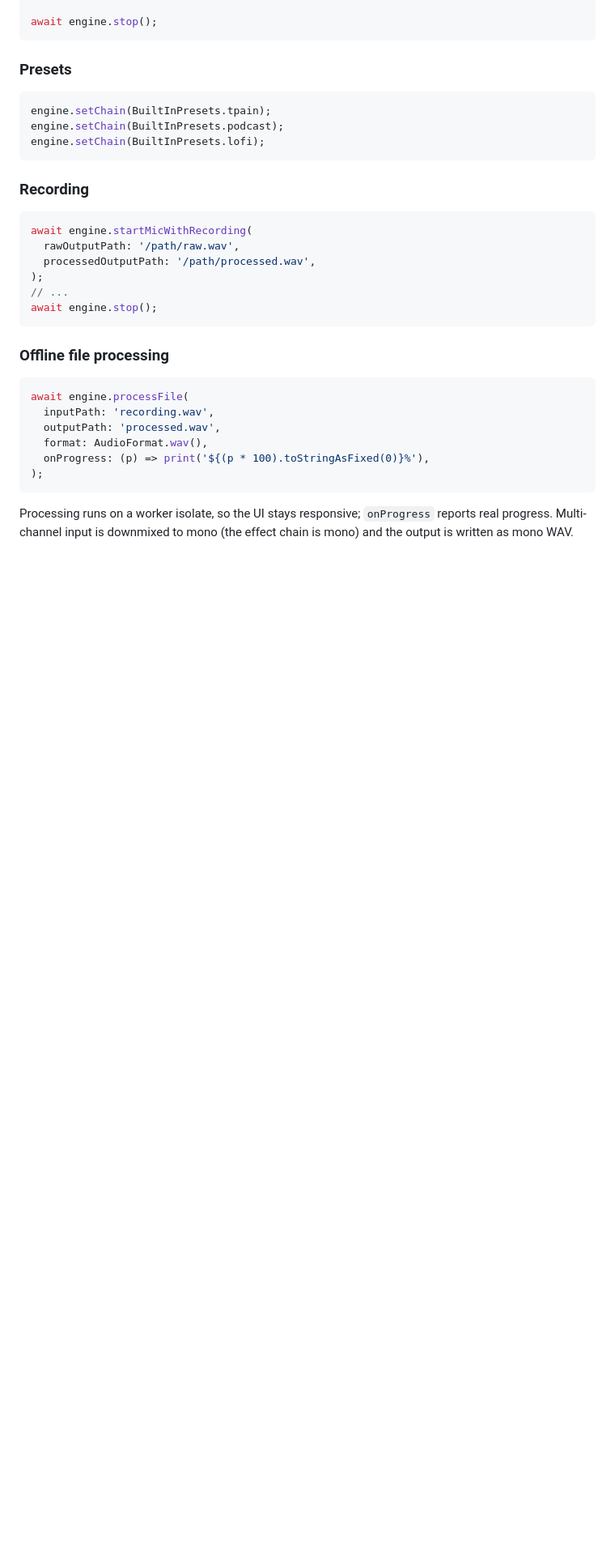
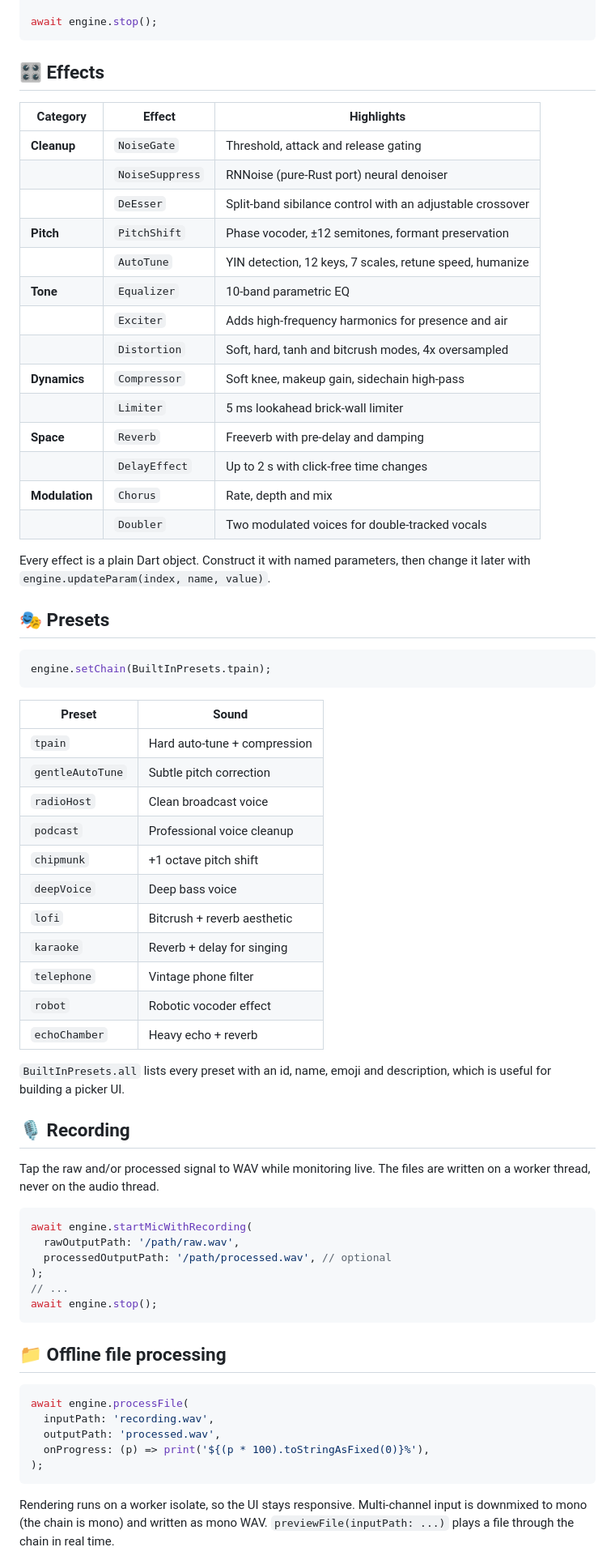
Before and after one commit to rickyirfandi/flutter_audio_fx, a Markdown page: README.md, the part around one of its changes. Shown at 81% size. Drawn GitHub-style; blank space fills up the shorter version.

````diff
--- a/README.md
+++ b/README.md
@@ -65,37 +99,76 @@ engine.updateParam(1, 'speed', 0.5);
 await engine.stop();
 ```
 
-### Presets
+## 🎛️ Effects
+
+| Category | Effect | Highlights |
+|---|---|---|
+| **Cleanup** | `NoiseGate` | Threshold, attack and release gating |
+| | `NoiseSuppress` | RNNoise (pure-Rust port) neural denoiser |
+| | `DeEsser` | Split-band sibilance control with an adjustable crossover |
+| **Pitch** | `PitchShift` | Phase vocoder, ±12 semitones, formant preservation |
+| | `AutoTune` | YIN detection, 12 keys, 7 scales, retune speed, humanize |
+| **Tone** | `Equalizer` | 10-band parametric EQ |
+| | `Exciter` | Adds high-frequency harmonics for presence and air |
+| | `Distortion` | Soft, hard, tanh and bitcrush modes, 4x oversampled |
+| **Dynamics** | `Compressor` | Soft knee, makeup gain, sidechain high-pass |
+| | `Limiter` | 5 ms lookahead brick-wall limiter |
+| **Space** | `Reverb` | Freeverb with pre-delay and damping |
+| | `DelayEffect` | Up to 2 s with click-free time changes |
+| **Modulation** | `Chorus` | Rate, depth and mix |
+| | `Doubler` | Two modulated voices for double-tracked vocals |
+
+Every effect is a plain Dart object. Construct it with named parameters, then
+change it later with `engine.updateParam(index, name, value)`.
+
+## 🎭 Presets
 
 ```dart
 engine.setChain(BuiltInPresets.tpain);
-engine.setChain(BuiltInPresets.podcast);
-engine.setChain(BuiltInPresets.lofi);
 ```
 
-### Recording
+| Preset | Sound |
+|---|---|
+| `tpain` | Hard auto-tune + compression |
+| `gentleAutoTune` | Subtle pitch correction |
+| `radioHost` | Clean broadcast voice |
+| `podcast` | Professional voice cleanup |
+| `chipmunk` | +1 octave pitch shift |
+| `deepVoice` | Deep bass voice |
+| `lofi` | Bitcrush + reverb aesthetic |
+| `karaoke` | Reverb + delay for singing |
+| `telephone` | Vintage phone filter |
+| `robot` | Robotic vocoder effect |
+| `echoChamber` | Heavy echo + reverb |
+
+`BuiltInPresets.all` lists every preset with an id, name, emoji and
+description, which is useful for building a picker UI.
+
+## 🎙️ Recording
+
+Tap the raw and/or processed signal to WAV while monitoring live. The files
+are written on a worker thread, never on the audio thread.
 
 ```dart
 await engine.startMicWithRecording(
   rawOutputPath: '/path/raw.wav',
-  processedOutputPath: '/path/processed.wav',
+  processedOutputPath: '/path/processed.wav', // optional
 );
 // ...
 await engine.stop();
 ```
 
-### Offline file processing
+## 📁 Offline file processing
 
 ```dart
 await engine.processFile(
   inputPath: 'recording.wav',
   outputPath: 'processed.wav',
-  format: AudioFormat.wav(),
   onProgress: (p) => print('${(p * 100).toStringAsFixed(0)}%'),
 );
 ```
 
-Processing runs on a worker isolate, so the UI stays responsive; `onProgress`
-reports real progress. Multi-channel input is downmixed to mono (the effect
-chain is mono) and the output is written as mono WAV.
+Rendering runs on a worker isolate, so the UI stays responsive. Multi-channel
+input is downmixed to mono (the chain is mono) and written as mono WAV.
+`previewFile(inputPath: ...)` plays a file through the chain in real time.
 
````
Also changed, not shown: other parts of README.md (+149 -121 lines), doc/PREBUILT_BINARIES.md (+1 -1 lines), doc/images/banner.png (added), 6 other files.
